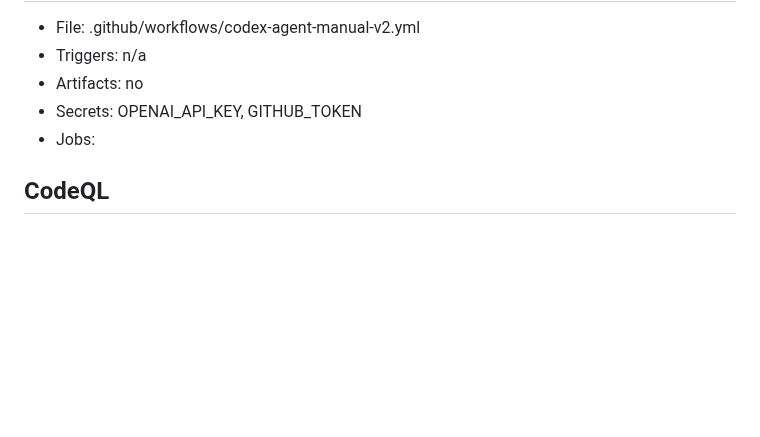
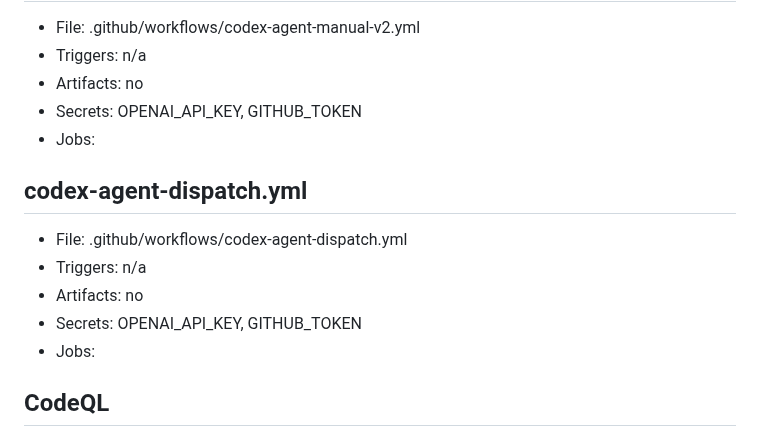
Before and after one commit to bakhe8/Deemind, a Markdown page: docs/workflows.md, the part around the change. Rendered like a GitHub page; blank space fills up the shorter version.

Commit message:
docs(auto): refresh repository documentation

```diff
--- a/docs/workflows.md
+++ b/docs/workflows.md
@@ -346,6 +346,14 @@
 - Secrets: OPENAI_API_KEY, GITHUB_TOKEN
 - Jobs:
 
+## codex-agent-dispatch.yml
+
+- File: .github/workflows/codex-agent-dispatch.yml
+- Triggers: n/a
+- Artifacts: no
+- Secrets: OPENAI_API_KEY, GITHUB_TOKEN
+- Jobs:
+
 ## CodeQL
 
 - File: .github/workflows/codeql.yml
```
